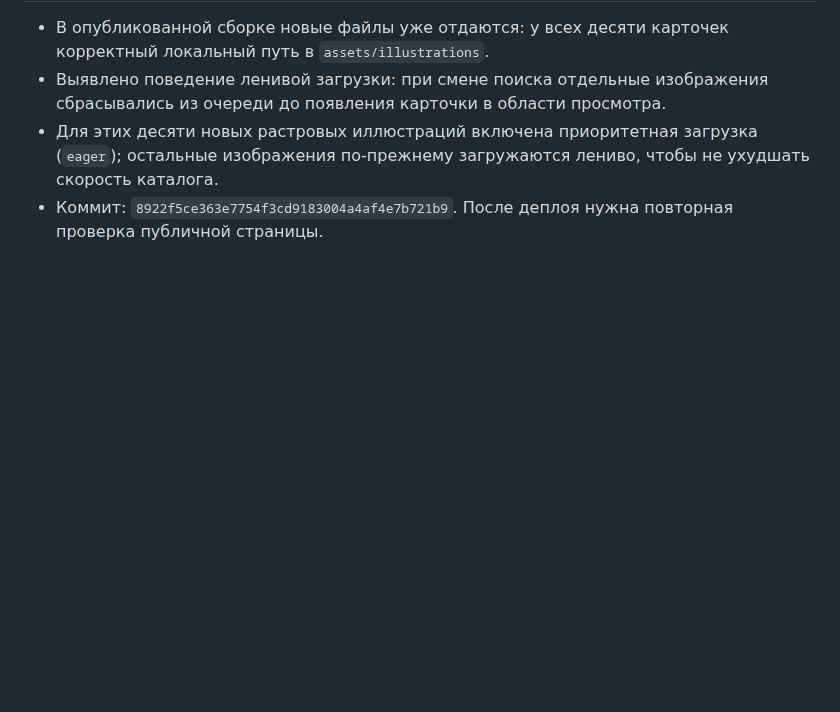
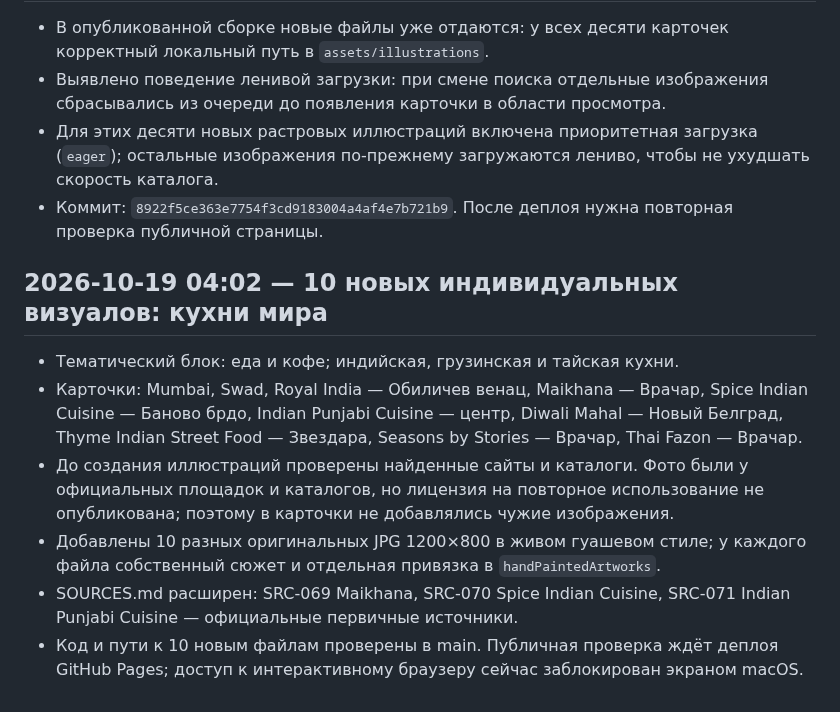
Before and after one commit to an8lomakina-svg/belgrade-weekend-guide, a Markdown page: AUDIT_PROGRESS.md, the part around the change. Rendered like a GitHub page; blank space fills up the shorter version.

Commit message:
Record hourly food-card visual update

```diff
--- a/AUDIT_PROGRESS.md
+++ b/AUDIT_PROGRESS.md
@@ -416,3 +416,13 @@
 - Выявлено поведение ленивой загрузки: при смене поиска отдельные изображения сбрасывались из очереди до появления карточки в области просмотра.
 - Для этих десяти новых растровых иллюстраций включена приоритетная загрузка (`eager`); остальные изображения по-прежнему загружаются лениво, чтобы не ухудшать скорость каталога.
 - Коммит: `8922f5ce363e7754f3cd9183004a4af4e7b721b9`. После деплоя нужна повторная проверка публичной страницы.
+
+
+## 2026-10-19 04:02 — 10 новых индивидуальных визуалов: кухни мира
+
+- Тематический блок: еда и кофе; индийская, грузинская и тайская кухни.
+- Карточки: Mumbai, Swad, Royal India — Обиличев венац, Maikhana — Врачар, Spice Indian Cuisine — Баново брдо, Indian Punjabi Cuisine — центр, Diwali Mahal — Новый Белград, Thyme Indian Street Food — Звездара, Seasons by Stories — Врачар, Thai Fazon — Врачар.
+- До создания иллюстраций проверены найденные сайты и каталоги. Фото были у официальных площадок и каталогов, но лицензия на повторное использование не опубликована; поэтому в карточки не добавлялись чужие изображения.
+- Добавлены 10 разных оригинальных JPG 1200×800 в живом гуашевом стиле; у каждого файла собственный сюжет и отдельная привязка в `handPaintedArtworks`.
+- SOURCES.md расширен: SRC-069 Maikhana, SRC-070 Spice Indian Cuisine, SRC-071 Indian Punjabi Cuisine — официальные первичные источники.
+- Код и пути к 10 новым файлам проверены в main. Публичная проверка ждёт деплоя GitHub Pages; доступ к интерактивному браузеру сейчас заблокирован экраном macOS.
```
